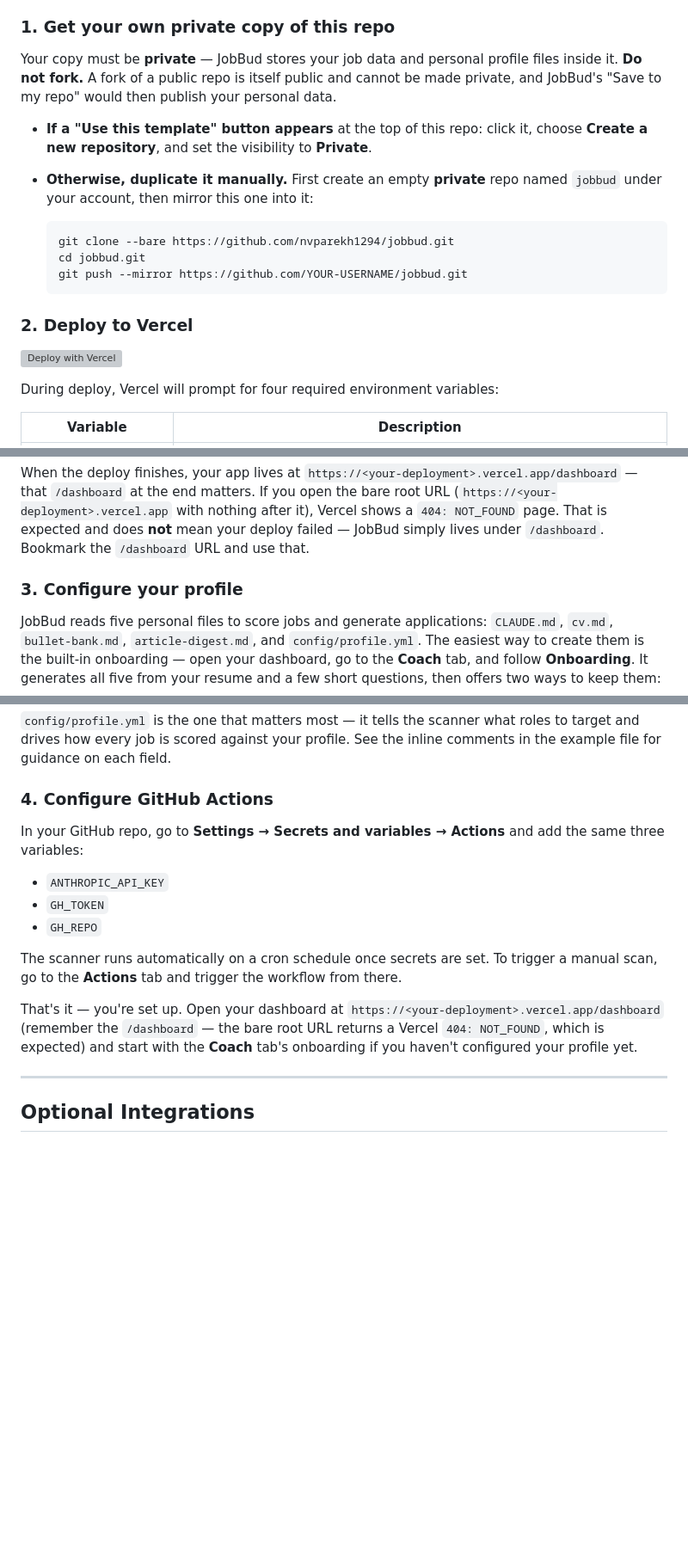
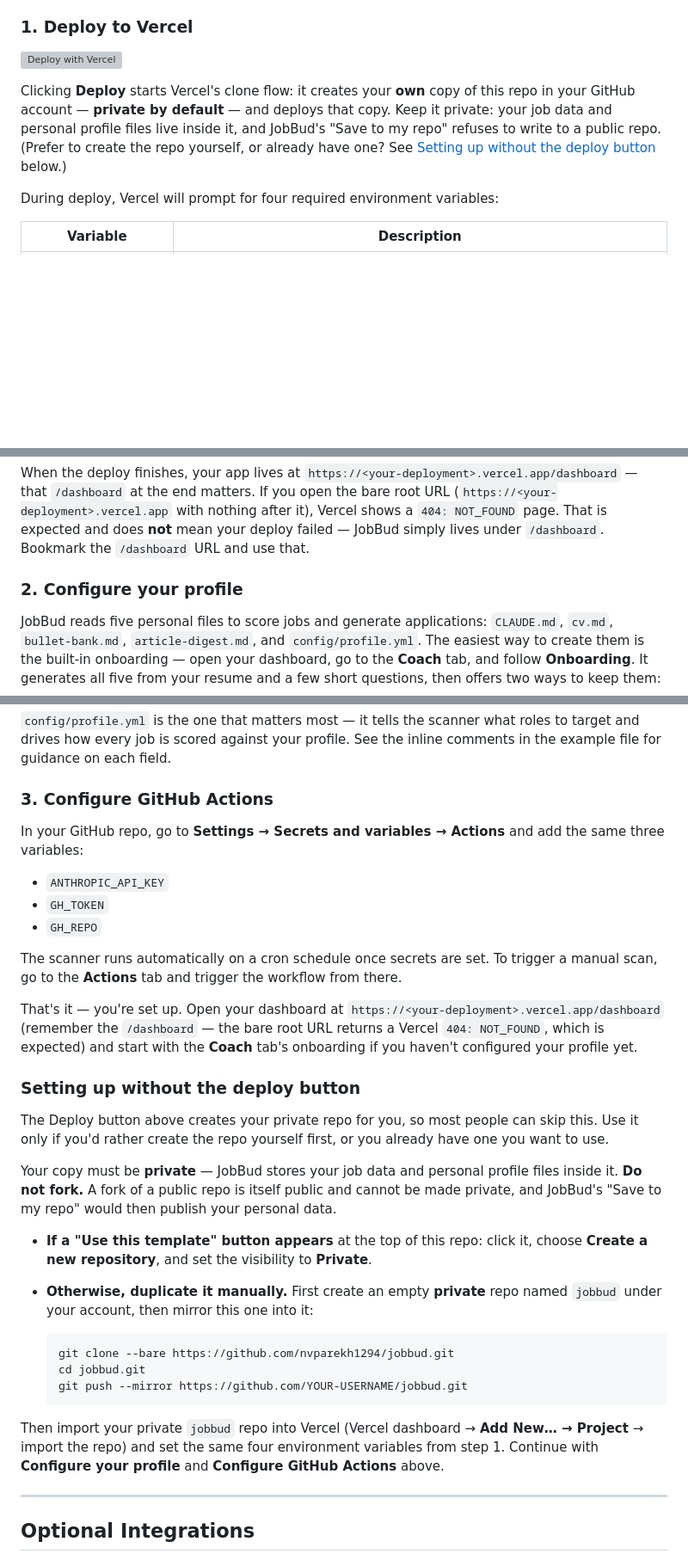
Before and after one commit to nvparekh1294/jobbud, a Markdown page: README.md, 3 parts joined by grey strips. Shown at 86% size. Rendered like a GitHub page; blank space fills up the shorter version; grey boxes are pictures that could not be loaded.

Commit message:
Make Deploy-to-Vercel the primary setup step in README
Vercel's Deploy button clone flow creates the user's own repo — private by
default — as part of deploying, so the manual "get your own private copy" mirror
was a redundant prerequisite step. Getting Started now leads with Deploy to
Vercel (step 1), adds a one-line reassurance that the clone flow creates the repo
private and to keep it that way, and renumbers Configure your profile (2) and
Configure GitHub Actions (3).

The manual mirror instructions — with the do-not-fork / must-be-private warning —
are demoted to a clearly labeled "Setting up without the deploy button"
alternative rather than a numbered step. Updated the DASHBOARD_PASSWORD
cross-reference anchor to the renumbered Deploy heading; the /dashboard 404 notes
are preserved.

Co-Authored-By: Claude Fable 5 <noreply@anthropic.com>

````diff
--- a/README.md
+++ b/README.md
@@ -120,22 +120,11 @@ JobBud is built to run on free tiers, with one paid piece: the Anthropic API.
 - **Vercel** — free. The dashboard and API fit within Vercel's free Hobby plan.
 - **Persistent memory** — a small add-on to your Anthropic bill, roughly **$1–3/month** for an active user. Memory rides in the model's cached prompt prefix, so re-reading it each conversation is billed at about 10% of the normal input price, and each learning event (an onboarding seed, a "remember…", or a **Remember this** click) is around a cent on the cheaper Haiku model.
 
-### 1. Get your own private copy of this repo
-
-Your copy must be **private** — JobBud stores your job data and personal profile files inside it. **Do not fork.** A fork of a public repo is itself public and cannot be made private, and JobBud's "Save to my repo" would then publish your personal data.
-
-- **If a "Use this template" button appears** at the top of this repo: click it, choose **Create a new repository**, and set the visibility to **Private**.
-- **Otherwise, duplicate it manually.** First create an empty **private** repo named `jobbud` under your account, then mirror this one into it:
-
-  ```bash
-  git clone --bare https://github.com/nvparekh1294/jobbud.git
-  cd jobbud.git
-  git push --mirror https://github.com/YOUR-USERNAME/jobbud.git
-  ```
-
-### 2. Deploy to Vercel
+### 1. Deploy to Vercel
 
 [![Deploy with Vercel](https://vercel.com/button)](https://vercel.com/new/clone?repository-url=https://github.com/nvparekh1294/jobbud&env=ANTHROPIC_API_KEY,GH_TOKEN,GH_REPO,DASHBOARD_PASSWORD&envDescription=Required%20API%20keys%20for%20JobBud%20-%20see%20README%20for%20setup%20instructions&envLink=https://github.com/nvparekh1294/jobbud%23getting-started)
+
+Clicking **Deploy** starts Vercel's clone flow: it creates your **own** copy of this repo in your GitHub account — **private by default** — and deploys that copy. Keep it private: your job data and personal profile files live inside it, and JobBud's "Save to my repo" refuses to write to a public repo. (Prefer to create the repo yourself, or already have one? See [Setting up without the deploy button](#setting-up-without-the-deploy-button) below.)
 
 During deploy, Vercel will prompt for four required environment variables:
 
@@ -148,7 +137,7 @@ During deploy, Vercel will prompt for four required environment variables:
 
 When the deploy finishes, your app lives at `https://<your-deployment>.vercel.app/dashboard` — that `/dashboard` at the end matters. If you open the bare root URL (`https://<your-deployment>.vercel.app` with nothing after it), Vercel shows a `404: NOT_FOUND` page. That is expected and does **not** mean your deploy failed — JobBud simply lives under `/dashboard`. Bookmark the `/dashboard` URL and use that.
 
-### 3. Configure your profile
+### 2. Configure your profile
 
 JobBud reads five personal files to score jobs and generate applications: `CLAUDE.md`, `cv.md`, `bullet-bank.md`, `article-digest.md`, and `config/profile.yml`. The easiest way to create them is the built-in onboarding — open your dashboard, go to the **Coach** tab, and follow **Onboarding**. It generates all five from your resume and a few short questions, then offers two ways to keep them:
 
@@ -169,7 +158,7 @@ cp story-bank.md.example story-bank.md
 
 `config/profile.yml` is the one that matters most — it tells the scanner what roles to target and drives how every job is scored against your profile. See the inline comments in the example file for guidance on each field.
 
-### 4. Configure GitHub Actions
+### 3. Configure GitHub Actions
 
 In your GitHub repo, go to **Settings → Secrets and variables → Actions** and add the same three variables:
 
@@ -180,6 +169,23 @@ In your GitHub repo, go to **Settings → Secrets and variables → Actions** an
 The scanner runs automatically on a cron schedule once secrets are set. To trigger a manual scan, go to the **Actions** tab and trigger the workflow from there.
 
 That's it — you're set up. Open your dashboard at `https://<your-deployment>.vercel.app/dashboard` (remember the `/dashboard` — the bare root URL returns a Vercel `404: NOT_FOUND`, which is expected) and start with the **Coach** tab's onboarding if you haven't configured your profile yet.
+
+### Setting up without the deploy button
+
+The Deploy button above creates your private repo for you, so most people can skip this. Use it only if you'd rather create the repo yourself first, or you already have one you want to use.
+
+Your copy must be **private** — JobBud stores your job data and personal profile files inside it. **Do not fork.** A fork of a public repo is itself public and cannot be made private, and JobBud's "Save to my repo" would then publish your personal data.
+
+- **If a "Use this template" button appears** at the top of this repo: click it, choose **Create a new repository**, and set the visibility to **Private**.
+- **Otherwise, duplicate it manually.** First create an empty **private** repo named `jobbud` under your account, then mirror this one into it:
+
+  ```bash
+  git clone --bare https://github.com/nvparekh1294/jobbud.git
+  cd jobbud.git
+  git push --mirror https://github.com/YOUR-USERNAME/jobbud.git
+  ```
+
+Then import your private `jobbud` repo into Vercel (Vercel dashboard → **Add New… → Project** → import the repo) and set the same four environment variables from step 1. Continue with **Configure your profile** and **Configure GitHub Actions** above.
 
 ---
 
````
Also changed, not shown: other parts of README.md (+1 -1 lines).
